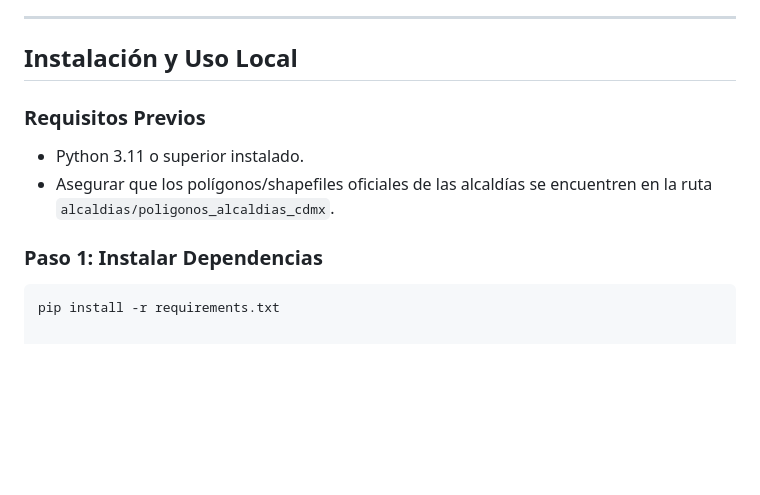
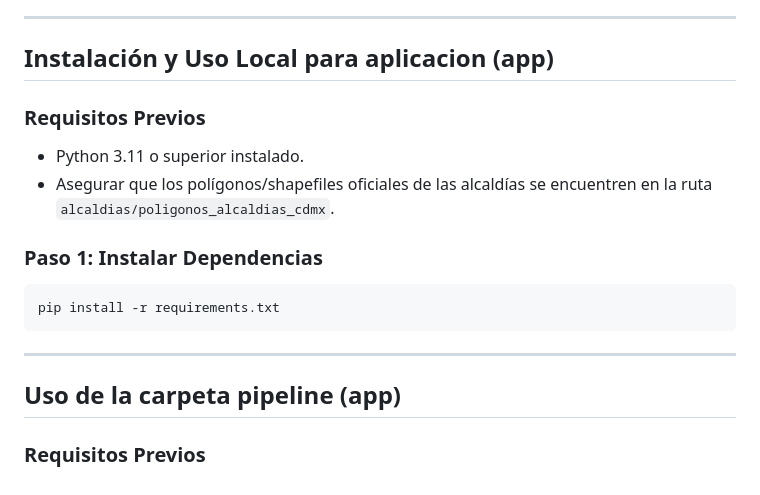
Before and after one commit to LuisOfL/WaterCDMX, a Markdown page: README.md, the part around the change. Drawn GitHub-style; blank space fills up the shorter version.

Commit message:
Revise installation and usage instructions in README
Updated installation instructions and added pipeline usage section.

````diff
--- a/README.md
+++ b/README.md
@@ -51,7 +51,7 @@ pipeline -> Es el flujo de datos desde la extraccion hasta la carga (Los dataset
 
 ---
 
-## Instalación y Uso Local
+## Instalación y Uso Local para aplicacion (app)
 
 ### Requisitos Previos
 * Python 3.11 o superior instalado.
@@ -60,3 +60,8 @@ pipeline -> Es el flujo de datos desde la extraccion hasta la carga (Los dataset
 ### Paso 1: Instalar Dependencias
 ```bash
 pip install -r requirements.txt
+```
+
+---
+## Uso de la carpeta pipeline (app)
+### Requisitos Previos
````
